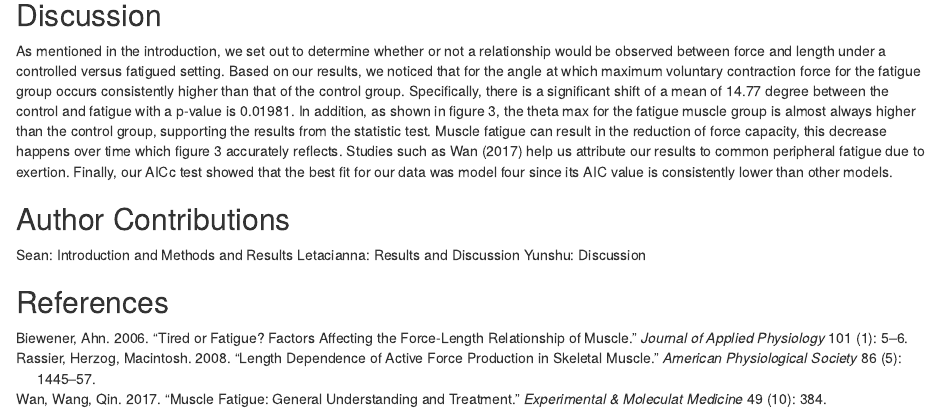
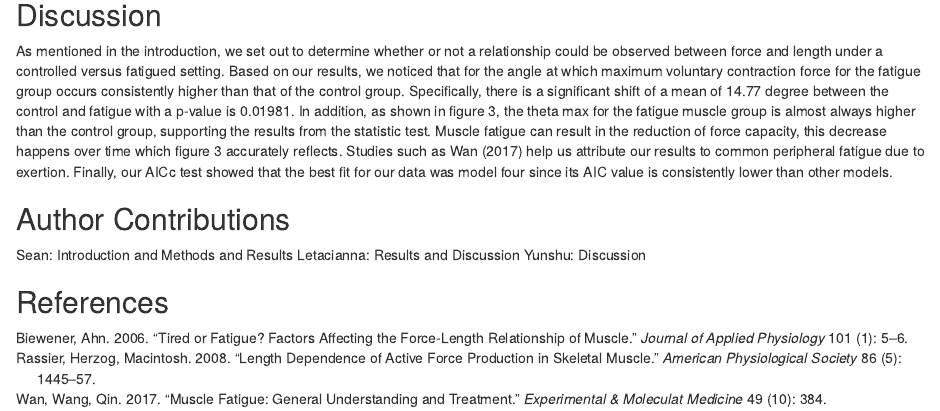
Before and after one commit to kiahs12/flexR, an R Markdown document (FlexR_Module7.Rmd): the page in a window 1100 px wide, from 2640 px down. Rendered offline with R 4.5, knitr and Pandoc, with nearby package versions; some code elsewhere in the file could not run offline.

Commit message:
Discussion updated

````diff
--- a/FlexR_Module7.Rmd
+++ b/FlexR_Module7.Rmd
@@ -123,7 +123,7 @@ shift.p_long %>%
 ```
 
 ## Discussion
-As mentioned in the introduction, we set out to determine whether or not a relationship would be observed between force and length under a controlled versus fatigued setting. Based on our results, we noticed that for the angle at which maximum voluntary contraction force for the fatigue group occurs consistently higher than that of the control group. Specifically, there is a significant shift of a mean of 14.77 degree between the control and fatigue with a p-value is 0.01981. In addition, as shown in figure 3, the theta max for the fatigue muscle group is almost always higher than the control group, supporting the results from the statistic test. Muscle fatigue can result in the reduction of force capacity, this decrease happens over time which figure 3 accurately reflects. Studies such as @wan2017muscle help us attribute our results to common peripheral fatigue due to exertion. Finally, our AICc test showed that the best fit for our data was model four since its AIC value is consistently lower than other models.
+As mentioned in the introduction, we set out to determine whether or not a relationship could be observed between force and length under a controlled versus fatigued setting. Based on our results, we noticed that for the angle at which maximum voluntary contraction force for the fatigue group occurs consistently higher than that of the control group. Specifically, there is a significant shift of a mean of 14.77 degree between the control and fatigue with a p-value is 0.01981. In addition, as shown in figure 3, the theta max for the fatigue muscle group is almost always higher than the control group, supporting the results from the statistic test. Muscle fatigue can result in the reduction of force capacity, this decrease happens over time which figure 3 accurately reflects. Studies such as @wan2017muscle help us attribute our results to common peripheral fatigue due to exertion. Finally, our AICc test showed that the best fit for our data was model four since its AIC value is consistently lower than other models.
 
 ## Author Contributions
 Sean: Introduction and Methods and Results
````
